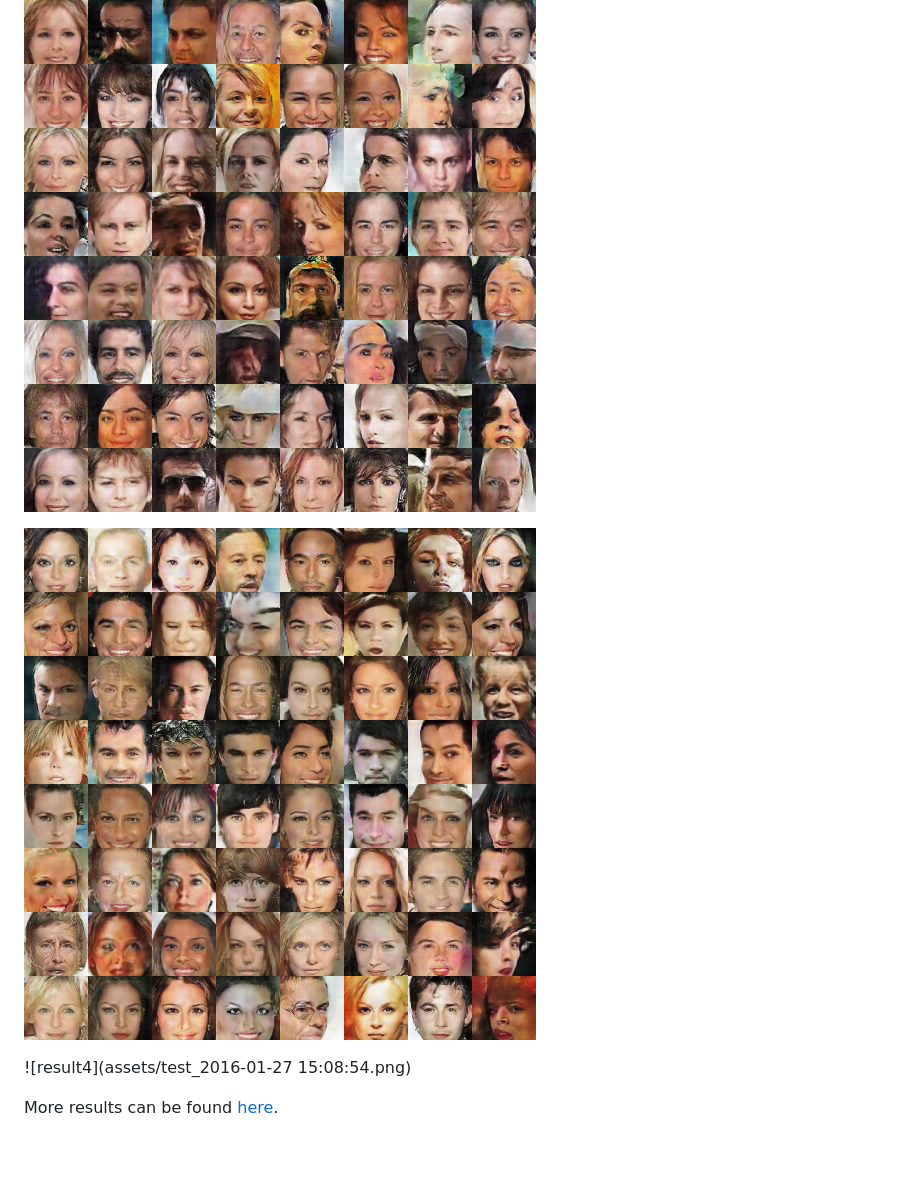
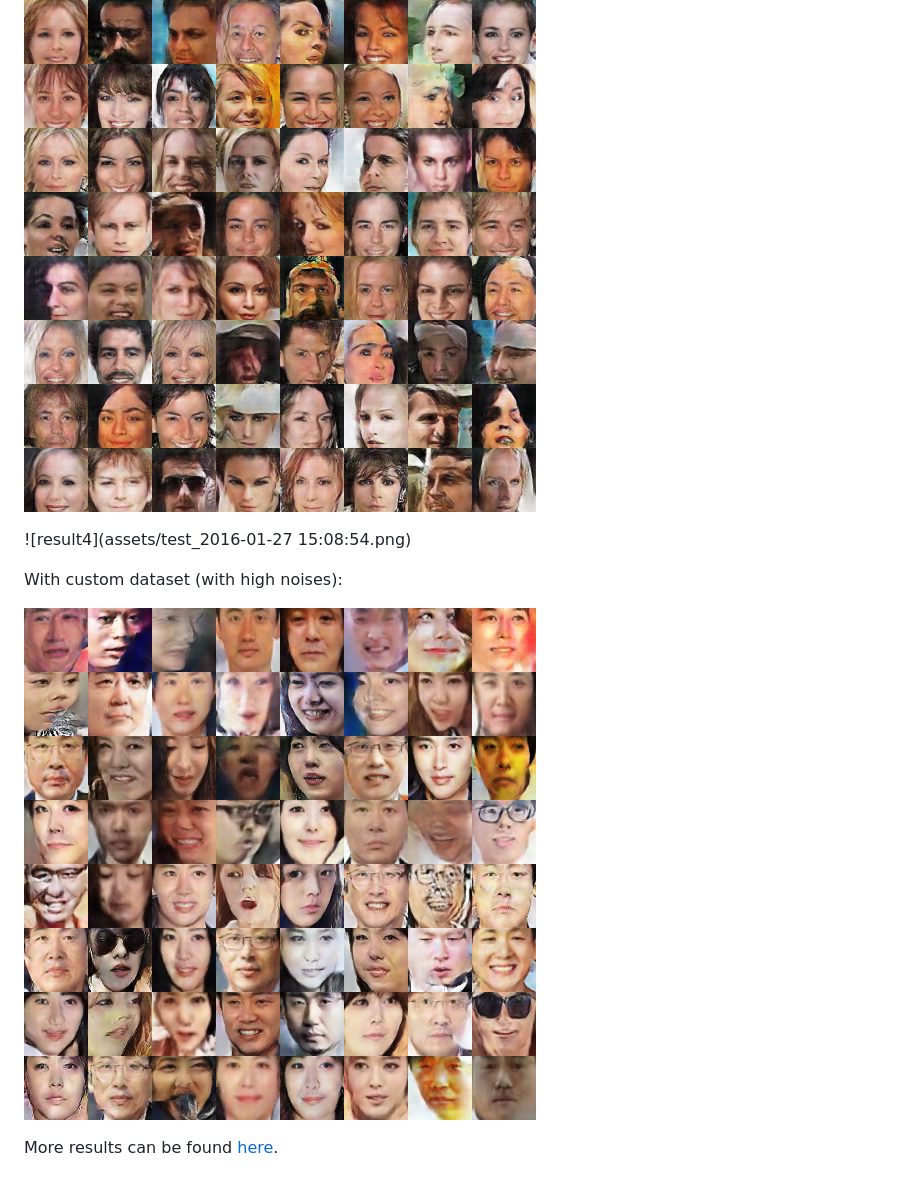
Before and after one commit to carpedm20/DCGAN-tensorflow, a Markdown page: README.md, the part around the change printed below. Drawn GitHub-style; pictures changed too: assets/custom_dataset.png (added); blank space fills up the shorter version.

Commit message:
add result of custom dataset and training details

```diff
--- a/README.md
+++ b/README.md
@@ -50,8 +50,10 @@ After 6th epoch:
 
 ![result3](assets/result_16_01_04_.png)
 
-![result4](assets/test_2016-01-27%2015:09:46.png)
-
 ![result4](assets/test_2016-01-27 15:08:54.png)
 
+With custom dataset (with high noises):
+
+![custom_result](assets/custom_dataset.png)
+
 More results can be found [here](./assets/).
```
Also changed, not shown: other parts of README.md (+13 -0 lines), assets/d__hist.png (added), assets/d_hist.png (added), assets/d_loss.png (added), assets/g_loss.png (added), 1 other file.
